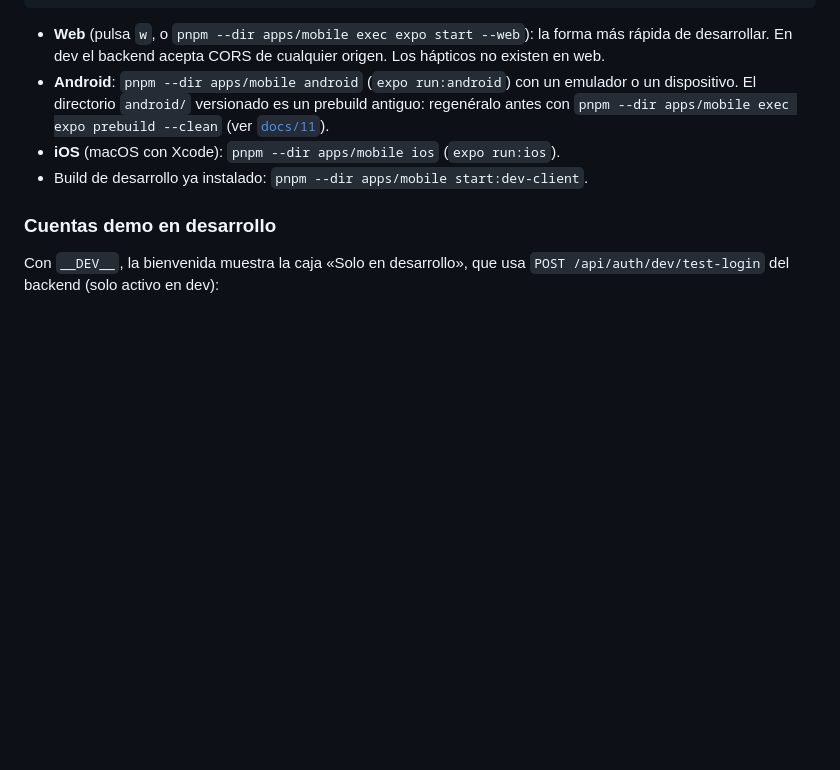
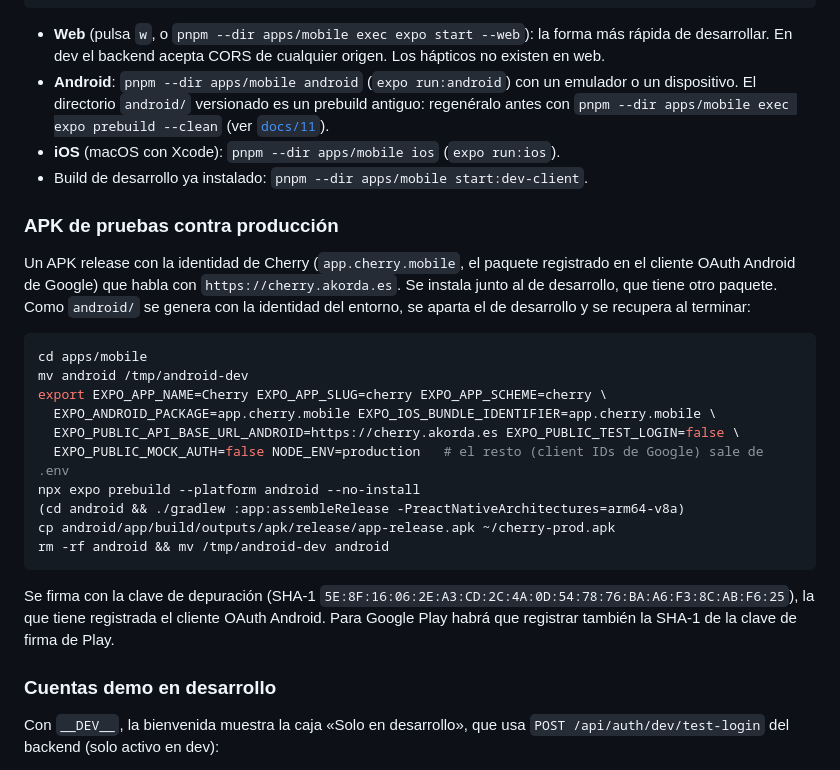
Before and after one commit to akorda-software/cherry, a Markdown page: apps/mobile/README.md, the part around the change. Drawn GitHub-style; blank space fills up the shorter version.

Commit message:
docs(mobile): cómo compilar el APK de pruebas contra producción
Identidad de Cherry (app.cherry.mobile, la del cliente OAuth Android de
Google) y API en https://cherry.akorda.es, sin tocar el android/ de desarrollo.

Co-Authored-By: Claude Opus 5.5 <noreply@anthropic.com>

````diff
--- a/apps/mobile/README.md
+++ b/apps/mobile/README.md
@@ -56,6 +56,25 @@ pnpm --dir apps/mobile start        # servidor de Expo
 - **iOS** (macOS con Xcode): `pnpm --dir apps/mobile ios` (`expo run:ios`).
 - Build de desarrollo ya instalado: `pnpm --dir apps/mobile start:dev-client`.
 
+### APK de pruebas contra producción
+
+Un APK release con la identidad de Cherry (`app.cherry.mobile`, el paquete registrado en el cliente OAuth Android de Google) que habla con `https://cherry.akorda.es`. Se instala junto al de desarrollo, que tiene otro paquete. Como `android/` se genera con la identidad del entorno, se aparta el de desarrollo y se recupera al terminar:
+
+```bash
+cd apps/mobile
+mv android /tmp/android-dev
+export EXPO_APP_NAME=Cherry EXPO_APP_SLUG=cherry EXPO_APP_SCHEME=cherry \
+  EXPO_ANDROID_PACKAGE=app.cherry.mobile EXPO_IOS_BUNDLE_IDENTIFIER=app.cherry.mobile \
+  EXPO_PUBLIC_API_BASE_URL_ANDROID=https://cherry.akorda.es EXPO_PUBLIC_TEST_LOGIN=false \
+  EXPO_PUBLIC_MOCK_AUTH=false NODE_ENV=production   # el resto (client IDs de Google) sale de .env
+npx expo prebuild --platform android --no-install
+(cd android && ./gradlew :app:assembleRelease -PreactNativeArchitectures=arm64-v8a)
+cp android/app/build/outputs/apk/release/app-release.apk ~/cherry-prod.apk
+rm -rf android && mv /tmp/android-dev android
+```
+
+Se firma con la clave de depuración (SHA-1 `5E:8F:16:06:2E:A3:CD:2C:4A:0D:54:78:76:BA:A6:F3:8C:AB:F6:25`), la que tiene registrada el cliente OAuth Android. Para Google Play habrá que registrar también la SHA-1 de la clave de firma de Play.
+
 ### Cuentas demo en desarrollo
 
 Con `__DEV__`, la bienvenida muestra la caja «Solo en desarrollo», que usa `POST /api/auth/dev/test-login` del backend (solo activo en dev):
````
